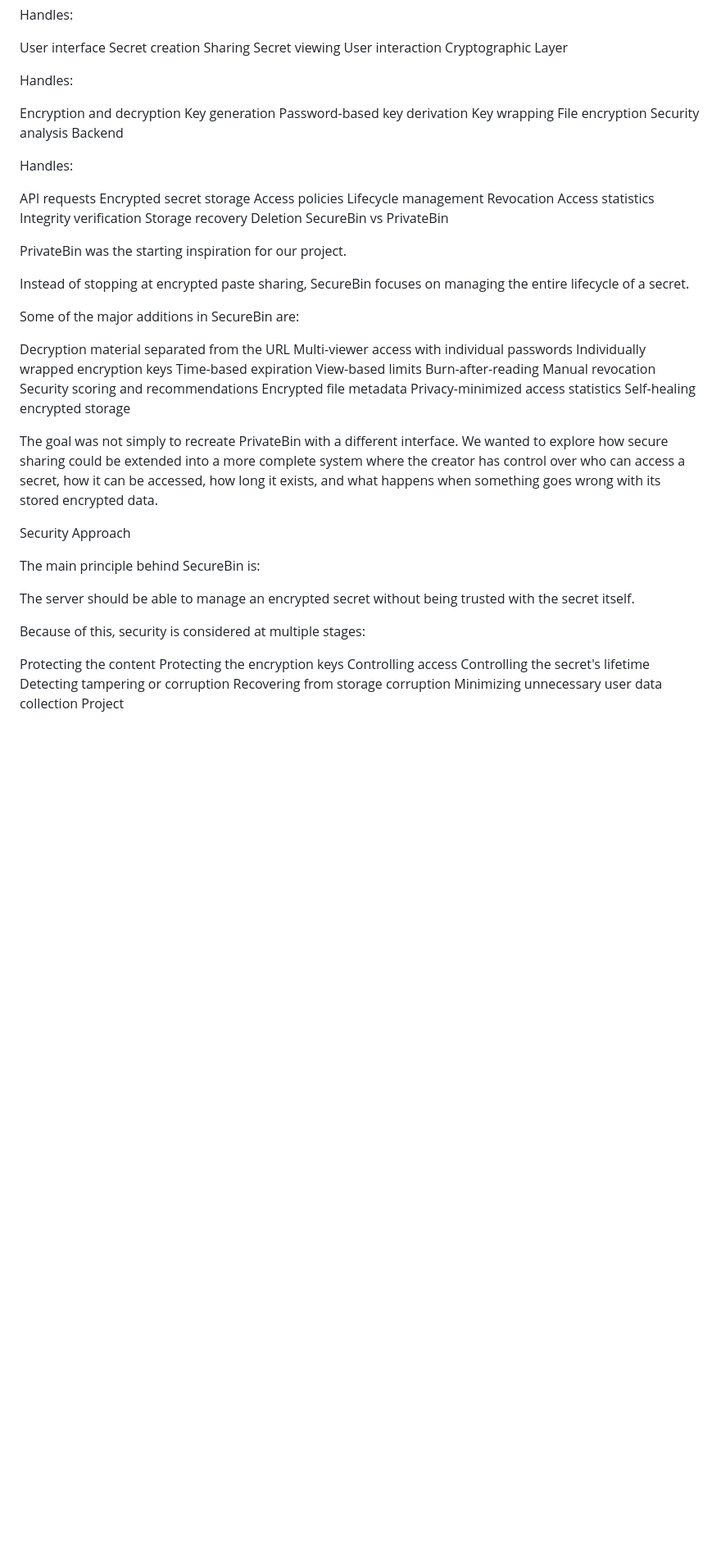
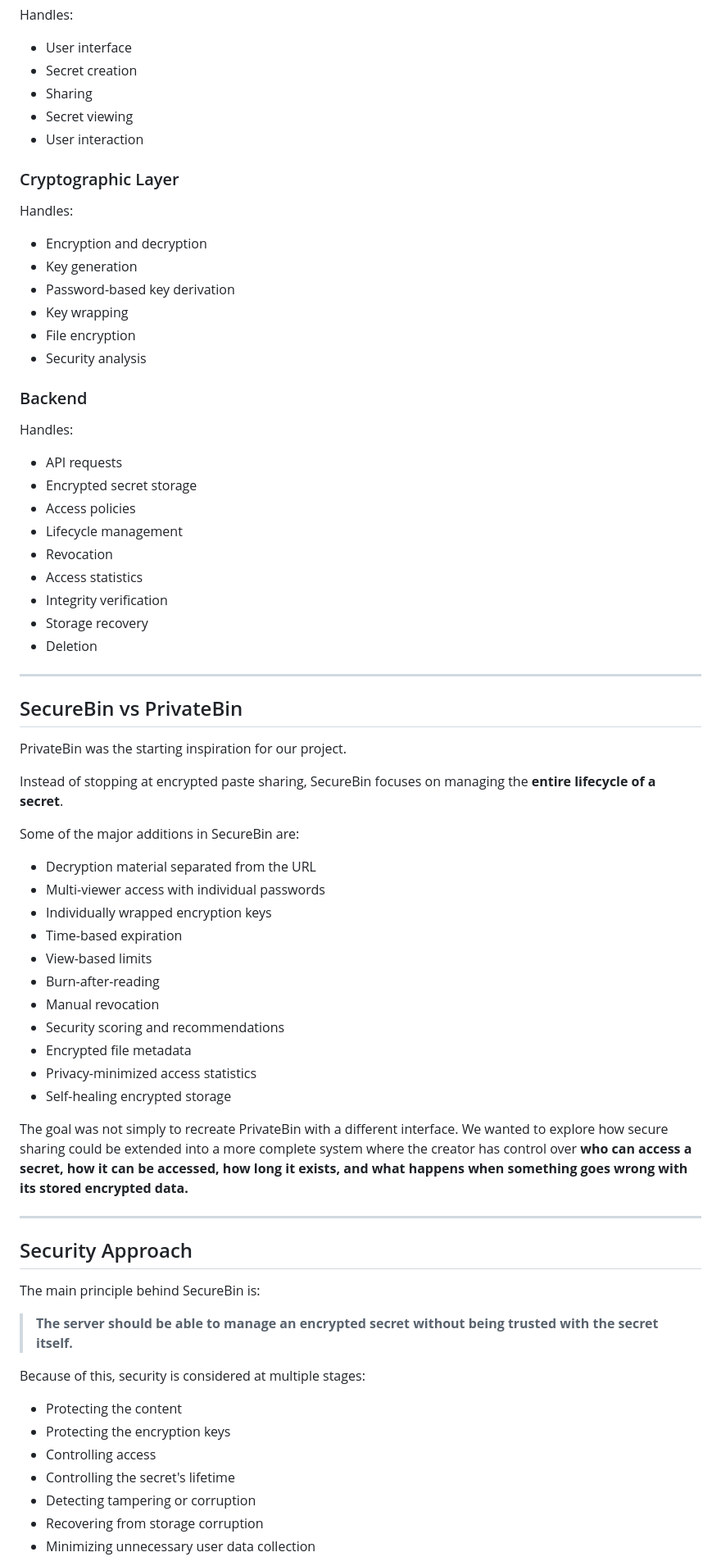
Before and after one commit to jeetkrabara/CLONEFEST_1, a Markdown page: README.md, the part around one of its changes. Shown at 82% size. GitHub-like rendering; blank space fills up the shorter version.

Commit message:
Refactor README.md for improved structure and clarity
Updated the README.md to enhance formatting, add headings, and improve clarity of key features and project details.

```diff
--- a/README.md
+++ b/README.md
@@ -189,70 +220,76 @@ Frontend
 
 Handles:
 
-User interface
-Secret creation
-Sharing
-Secret viewing
-User interaction
-Cryptographic Layer
+- User interface
+- Secret creation
+- Sharing
+- Secret viewing
+- User interaction
+
+### Cryptographic Layer
 
 Handles:
 
-Encryption and decryption
-Key generation
-Password-based key derivation
-Key wrapping
-File encryption
-Security analysis
-Backend
+- Encryption and decryption
+- Key generation
+- Password-based key derivation
+- Key wrapping
+- File encryption
+- Security analysis
+
+### Backend
 
 Handles:
 
-API requests
-Encrypted secret storage
-Access policies
-Lifecycle management
-Revocation
-Access statistics
-Integrity verification
-Storage recovery
-Deletion
-SecureBin vs PrivateBin
+- API requests
+- Encrypted secret storage
+- Access policies
+- Lifecycle management
+- Revocation
+- Access statistics
+- Integrity verification
+- Storage recovery
+- Deletion
+
+---
+
+## SecureBin vs PrivateBin
 
 PrivateBin was the starting inspiration for our project.
 
-Instead of stopping at encrypted paste sharing, SecureBin focuses on managing the entire lifecycle of a secret.
+Instead of stopping at encrypted paste sharing, SecureBin focuses on managing the **entire lifecycle of a secret**.
 
 Some of the major additions in SecureBin are:
 
-Decryption material separated from the URL
-Multi-viewer access with individual passwords
-Individually wrapped encryption keys
-Time-based expiration
-View-based limits
-Burn-after-reading
-Manual revocation
-Security scoring and recommendations
-Encrypted file metadata
-Privacy-minimized access statistics
-Self-healing encrypted storage
+- Decryption material separated from the URL
+- Multi-viewer access with individual passwords
+- Individually wrapped encryption keys
+- Time-based expiration
+- View-based limits
+- Burn-after-reading
+- Manual revocation
+- Security scoring and recommendations
+- Encrypted file metadata
+- Privacy-minimized access statistics
+- Self-healing encrypted storage
 
-The goal was not simply to recreate PrivateBin with a different interface. We wanted to explore how secure sharing could be extended into a more complete system where the creator has control over who can access a secret, how it can be accessed, how long it exists, and what happens when something goes wrong with its stored encrypted data.
+The goal was not simply to recreate PrivateBin with a different interface. We wanted to explore how secure sharing could be extended into a more complete system where the creator has control over **who can access a secret, how it can be accessed, how long it exists, and what happens when something goes wrong with its stored encrypted data.**
 
-Security Approach
+---
+
+## Security Approach
 
 The main principle behind SecureBin is:
 
-The server should be able to manage an encrypted secret without being trusted with the secret itself.
+> **The server should be able to manage an encrypted secret without being trusted with the secret itself.**
 
 Because of this, security is considered at multiple stages:
 
-Protecting the content
-Protecting the encryption keys
-Controlling access
-Controlling the secret's lifetime
-Detecting tampering or corruption
-Recovering from storage corruption
-Minimizing unnecessary user data collection
-Project
+- Protecting the content
+- Protecting the encryption keys
+- Controlling access
+- Controlling the secret's lifetime
+- Detecting tampering or corruption
+- Recovering from storage corruption
+- Minimizing unnecessary user data collection
 
```
Also changed, not shown: other parts of README.md (+148 -112 lines).
